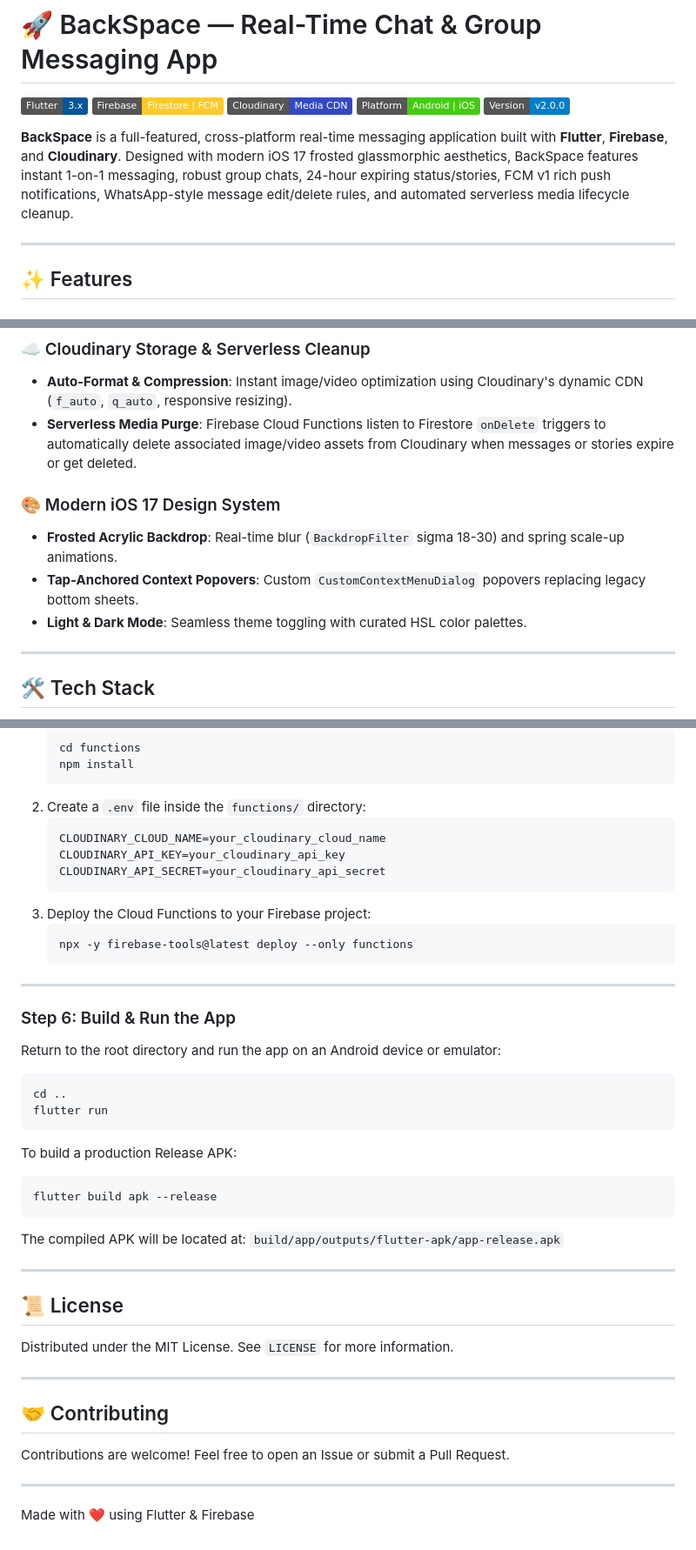
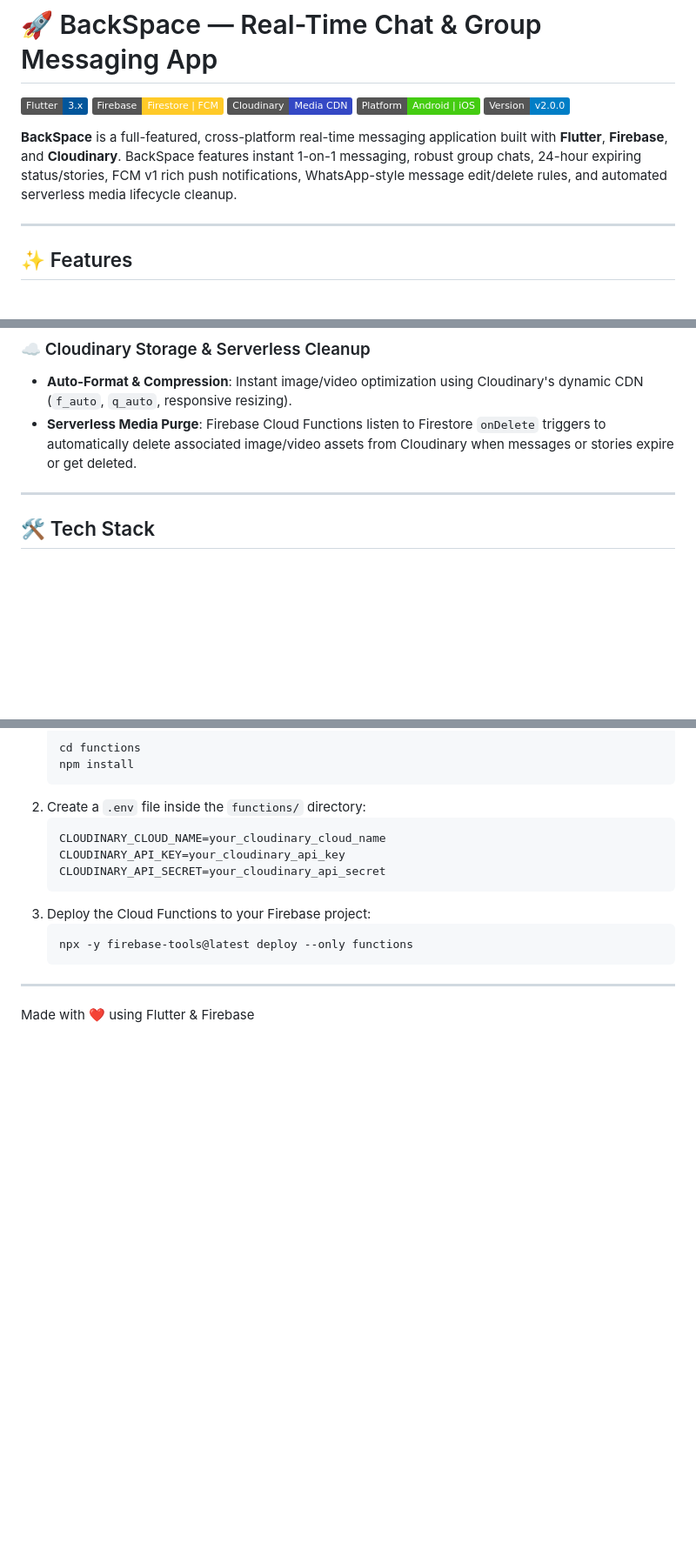
Before and after one commit to S-aurav/BackSpace, a Markdown page: README.md, 3 parts joined by grey strips. Shown at 87% size. GitHub-like rendering; badges without logos; blank space fills up the shorter version.

````diff
--- a/README.md
+++ b/README.md
@@ -6,7 +6,7 @@
 [![Platform](https://img.shields.io/badge/Platform-Android%20%7C%20iOS-brightgreen)](#)
 [![Version](https://img.shields.io/badge/Version-v2.0.0-blue)](#)
 
-**BackSpace** is a full-featured, cross-platform real-time messaging application built with **Flutter**, **Firebase**, and **Cloudinary**. Designed with modern iOS 17 frosted glassmorphic aesthetics, BackSpace features instant 1-on-1 messaging, robust group chats, 24-hour expiring status/stories, FCM v1 rich push notifications, WhatsApp-style message edit/delete rules, and automated serverless media lifecycle cleanup.
+**BackSpace** is a full-featured, cross-platform real-time messaging application built with **Flutter**, **Firebase**, and **Cloudinary**. BackSpace features instant 1-on-1 messaging, robust group chats, 24-hour expiring status/stories, FCM v1 rich push notifications, WhatsApp-style message edit/delete rules, and automated serverless media lifecycle cleanup.
 
 ---
 
@@ -41,11 +41,6 @@
 ### ☁️ Cloudinary Storage & Serverless Cleanup
 - **Auto-Format & Compression**: Instant image/video optimization using Cloudinary's dynamic CDN (`f_auto`, `q_auto`, responsive resizing).
 - **Serverless Media Purge**: Firebase Cloud Functions listen to Firestore `onDelete` triggers to automatically delete associated image/video assets from Cloudinary when messages or stories expire or get deleted.
-
-### 🎨 Modern iOS 17 Design System
-- **Frosted Acrylic Backdrop**: Real-time blur (`BackdropFilter` sigma 18-30) and spring scale-up animations.
-- **Tap-Anchored Context Popovers**: Custom `CustomContextMenuDialog` popovers replacing legacy bottom sheets.
-- **Light & Dark Mode**: Seamless theme toggling with curated HSL color palettes.
 
 ---
 
@@ -150,35 +145,4 @@ static const String cloudinaryUploadPreset = 'YOUR_CLOUDINARY_UPLOAD_PRESET';
 
 ---
 
-### Step 6: Build & Run the App
-
-Return to the root directory and run the app on an Android device or emulator:
-
-```bash
-cd ..
-flutter run
-```
-
-To build a production Release APK:
-
-```bash
-flutter build apk --release
-```
-The compiled APK will be located at:
-`build/app/outputs/flutter-apk/app-release.apk`
-
----
-
-## 📜 License
-
-Distributed under the MIT License. See `LICENSE` for more information.
-
----
-
-## 🤝 Contributing
-
-Contributions are welcome! Feel free to open an Issue or submit a Pull Request.
-
----
-
 <p center>Made with ❤️ using Flutter & Firebase</p>
````
